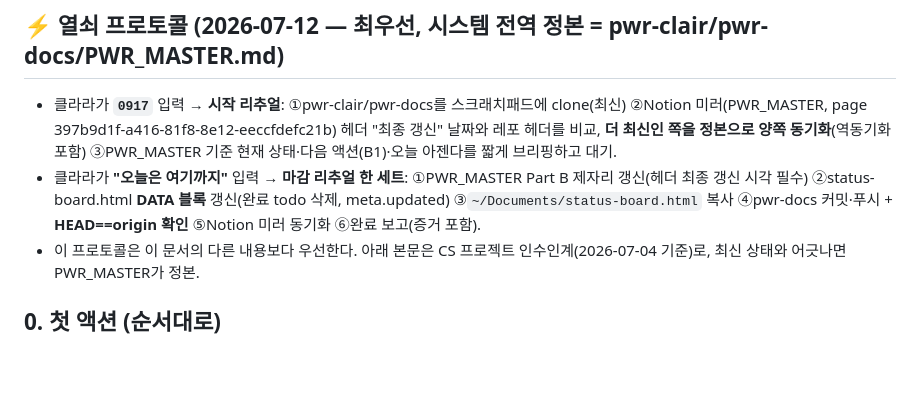
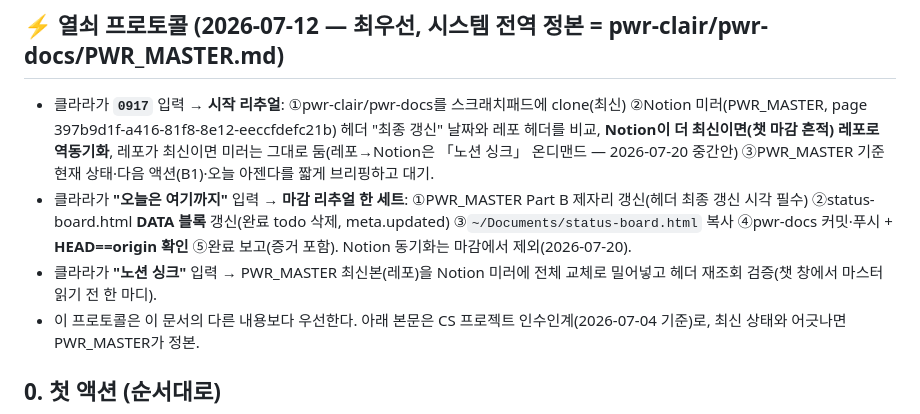
Before and after one commit to pwr-clair/cs, a Markdown page: CLAUDE.md, the part around the change. GitHub-like rendering; blank space fills up the shorter version.

Commit message:
docs: 열쇠 블록 Notion 중간안(2026-07-20) — 마감서 Notion 동기화 제외, 「노션 싱크」 온디맨드 신설, 0917은 역동기화만
Co-Authored-By: Claude Fable 5 <noreply@anthropic.com>

```diff
--- a/CLAUDE.md
+++ b/CLAUDE.md
@@ -5,8 +5,9 @@
 > 구현하지 말고 질문으로 회신할 것 (지난주 HK에서 즉석 A/B 재설계로 크게 꼬인 전례 있음).
 
 ## ⚡ 열쇠 프로토콜 (2026-07-12 — 최우선, 시스템 전역 정본 = pwr-clair/pwr-docs/PWR_MASTER.md)
-- 클라라가 **`0917`** 입력 → **시작 리추얼**: ①pwr-clair/pwr-docs를 스크래치패드에 clone(최신) ②Notion 미러(PWR_MASTER, page 397b9d1f-a416-81f8-8e12-eeccfdefc21b) 헤더 "최종 갱신" 날짜와 레포 헤더를 비교, **더 최신인 쪽을 정본으로 양쪽 동기화**(역동기화 포함) ③PWR_MASTER 기준 현재 상태·다음 액션(B1)·오늘 아젠다를 짧게 브리핑하고 대기.
-- 클라라가 **"오늘은 여기까지"** 입력 → **마감 리추얼 한 세트**: ①PWR_MASTER Part B 제자리 갱신(헤더 최종 갱신 시각 필수) ②status-board.html **DATA 블록** 갱신(완료 todo 삭제, meta.updated) ③`~/Documents/status-board.html` 복사 ④pwr-docs 커밋·푸시 + **HEAD==origin 확인** ⑤Notion 미러 동기화 ⑥완료 보고(증거 포함).
+- 클라라가 **`0917`** 입력 → **시작 리추얼**: ①pwr-clair/pwr-docs를 스크래치패드에 clone(최신) ②Notion 미러(PWR_MASTER, page 397b9d1f-a416-81f8-8e12-eeccfdefc21b) 헤더 "최종 갱신" 날짜와 레포 헤더를 비교, **Notion이 더 최신이면(챗 마감 흔적) 레포로 역동기화**, 레포가 최신이면 미러는 그대로 둠(레포→Notion은 「노션 싱크」 온디맨드 — 2026-07-20 중간안) ③PWR_MASTER 기준 현재 상태·다음 액션(B1)·오늘 아젠다를 짧게 브리핑하고 대기.
+- 클라라가 **"오늘은 여기까지"** 입력 → **마감 리추얼 한 세트**: ①PWR_MASTER Part B 제자리 갱신(헤더 최종 갱신 시각 필수) ②status-board.html **DATA 블록** 갱신(완료 todo 삭제, meta.updated) ③`~/Documents/status-board.html` 복사 ④pwr-docs 커밋·푸시 + **HEAD==origin 확인** ⑤완료 보고(증거 포함). Notion 동기화는 마감에서 제외(2026-07-20).
+- 클라라가 **"노션 싱크"** 입력 → PWR_MASTER 최신본(레포)을 Notion 미러에 전체 교체로 밀어넣고 헤더 재조회 검증(챗 창에서 마스터 읽기 전 한 마디).
 - 이 프로토콜은 이 문서의 다른 내용보다 우선한다. 아래 본문은 CS 프로젝트 인수인계(2026-07-04 기준)로, 최신 상태와 어긋나면 PWR_MASTER가 정본.
 
 ## 0. 첫 액션 (순서대로)
```
